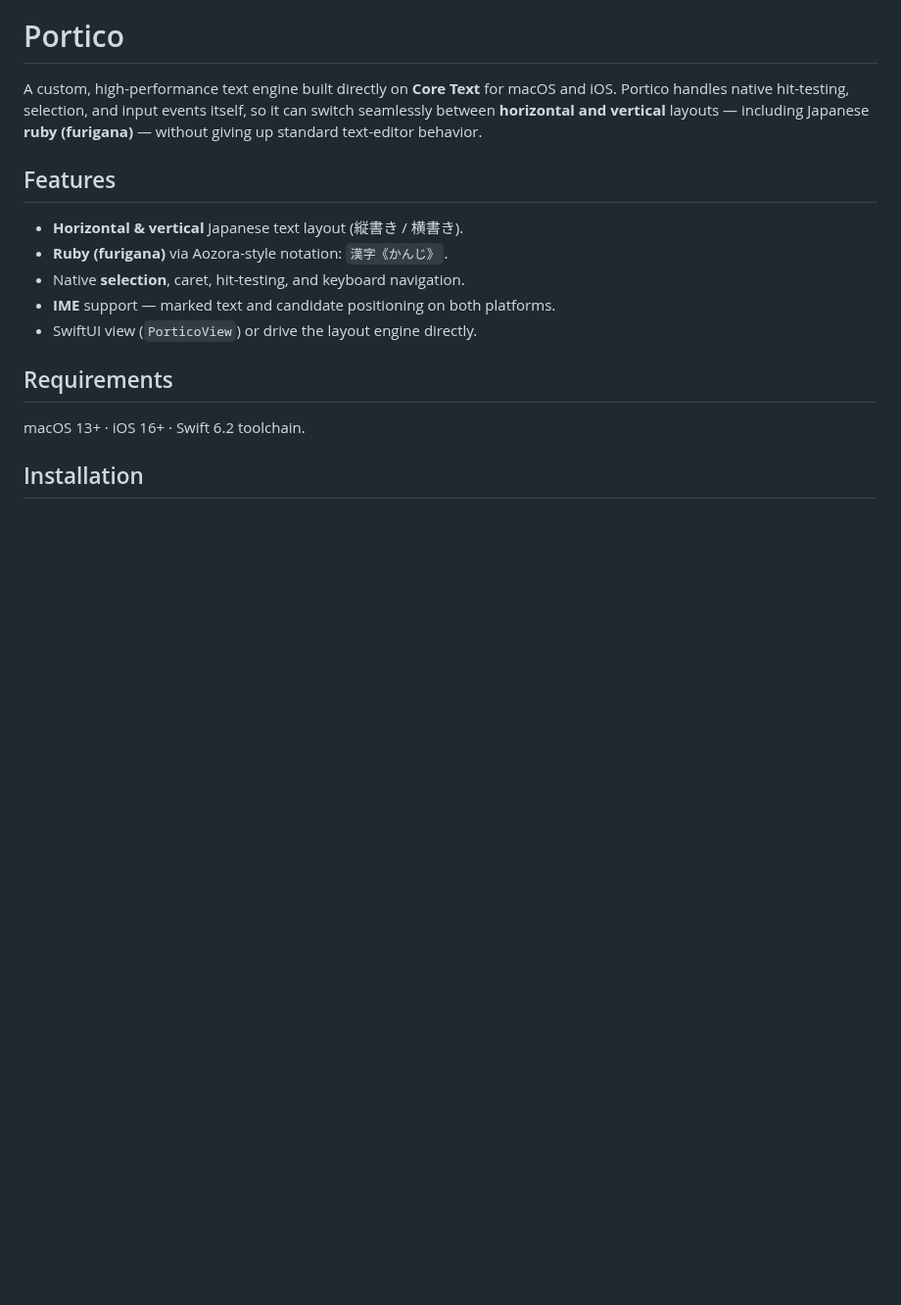
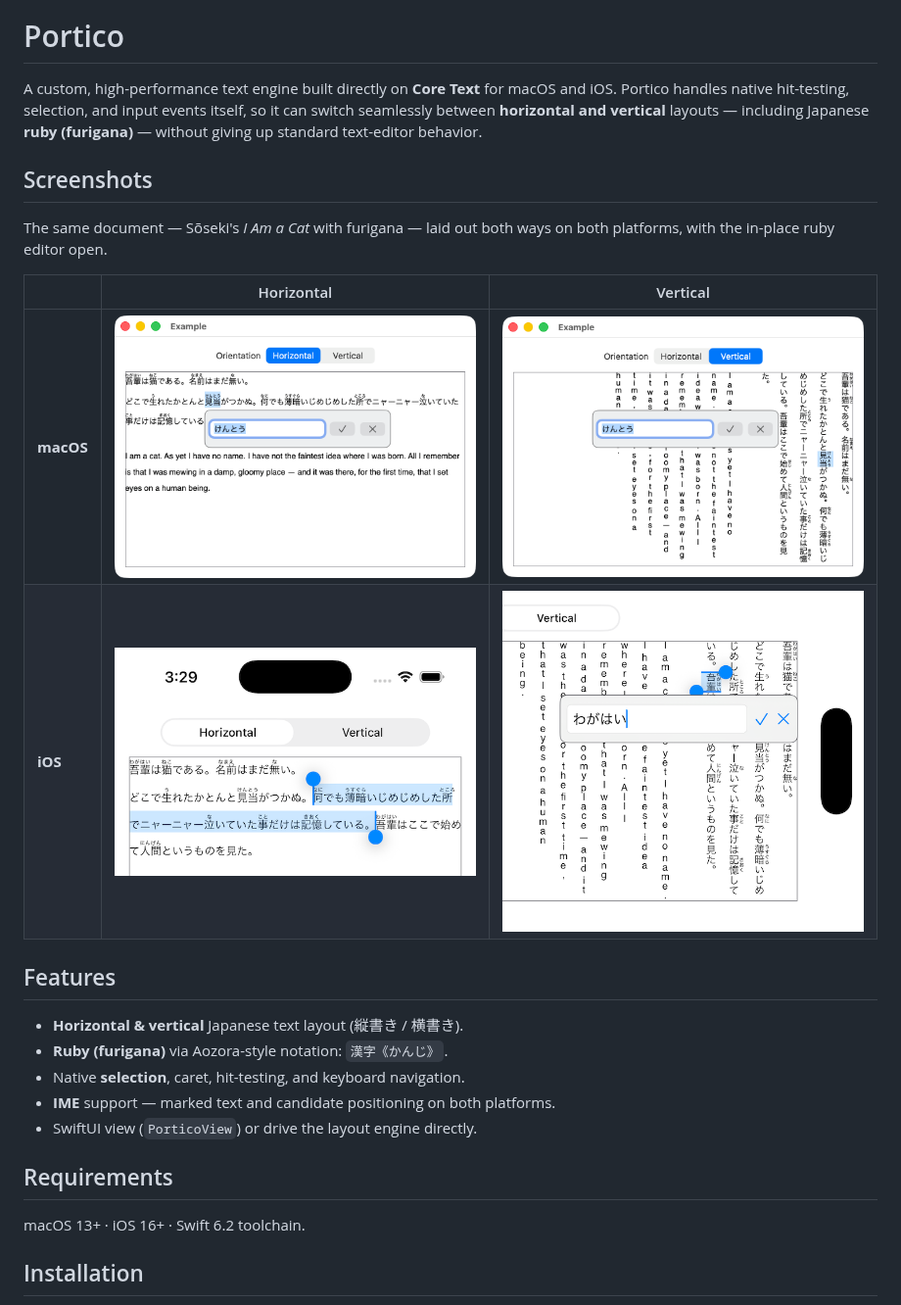
Before and after one commit to codelynx/Portico, a Markdown page: README.md, the part around the change. Shown at 98% size. Drawn GitHub-style; pictures changed too: Docs/images/ios-horizontal.png (added), Docs/images/ios-vertical.png (added), Docs/images/macos-horizontal.png (added); blank space fills up the shorter version.

Commit message:
README: add macOS/iOS × horizontal/vertical screenshots
Showcase the same furigana document laid out both ways on both platforms with the
in-place ruby editor open. Images moved out of the ignored /.Untracked scratch
dir into Docs/images with descriptive names.

Co-Authored-By: Claude Opus 4.8 (1M context) <noreply@anthropic.com>
Claude-Session: https://claude.ai/code/session_01PQjHNmg9qjQG1fMWpSxcch

```diff
--- a/README.md
+++ b/README.md
@@ -6,6 +6,16 @@ A custom, high-performance text engine built directly on **Core Text** for macOS
 iOS. Portico handles native hit-testing, selection, and input events itself, so it can
 switch seamlessly between **horizontal and vertical** layouts — including Japanese
 **ruby (furigana)** — without giving up standard text-editor behavior.
+
+## Screenshots
+
+The same document — Sōseki's *I Am a Cat* with furigana — laid out both ways on both
+platforms, with the in-place ruby editor open.
+
+|  | Horizontal | Vertical |
+|---|---|---|
+| **macOS** | <img src="Docs/images/macos-horizontal.png" width="380" alt="Portico on macOS, horizontal"> | <img src="Docs/images/macos-vertical.png" width="380" alt="Portico on macOS, vertical"> |
+| **iOS** | <img src="Docs/images/ios-horizontal.png" width="380" alt="Portico on iOS, horizontal"> | <img src="Docs/images/ios-vertical.png" width="380" alt="Portico on iOS, vertical"> |
 
 ## Features
 
```
